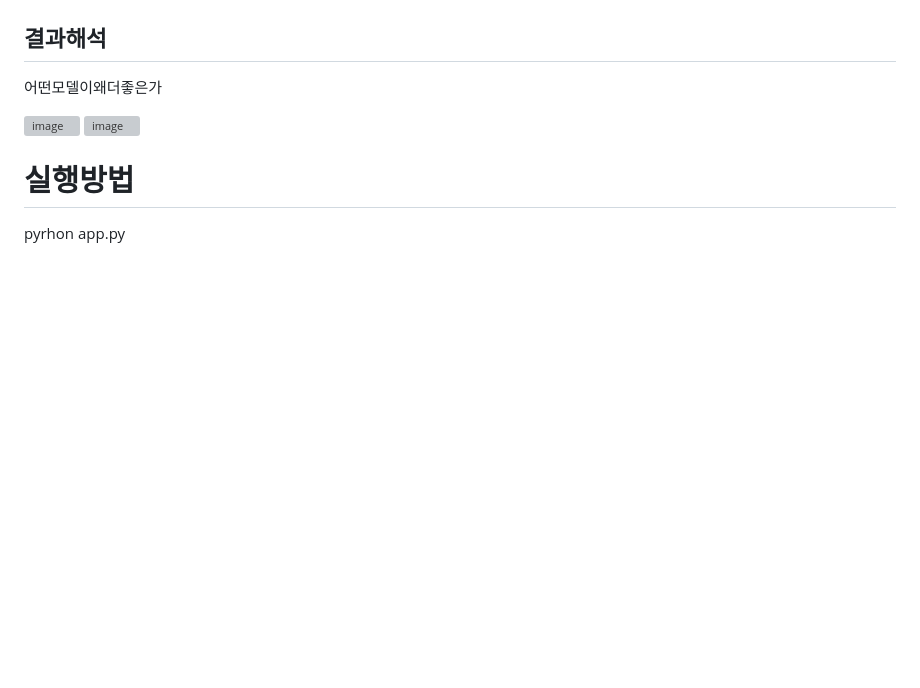
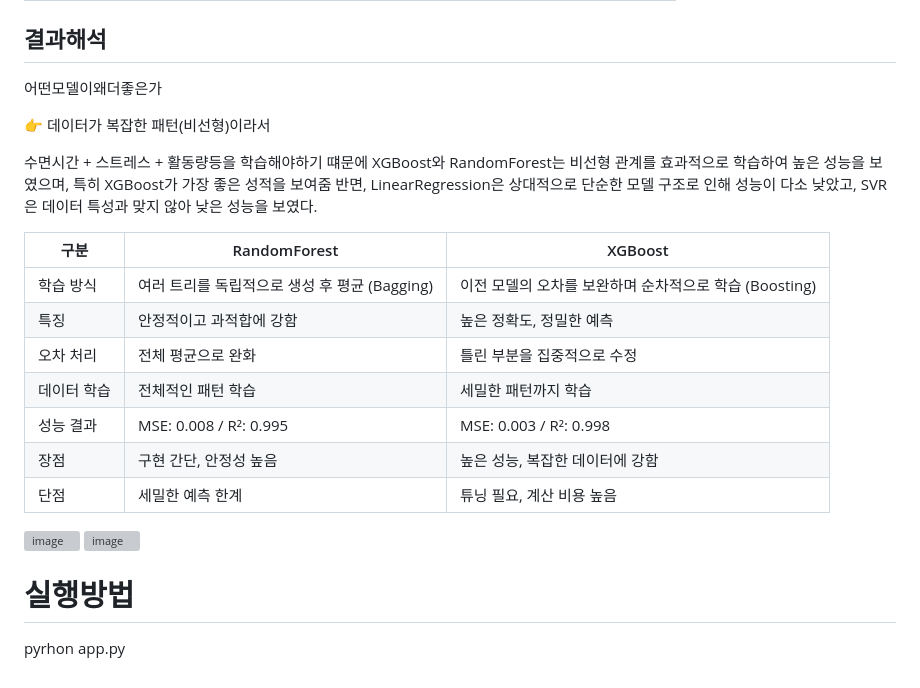
Before and after one commit to baebsae3123/MacinRunning, a Markdown page: README.md, the part around the change. Rendered like a GitHub page; blank space fills up the shorter version; grey boxes are pictures that could not be loaded.

Commit message:
Enhance model comparison section in README
Added detailed comparison of RandomForest and XGBoost models, including their learning methods, characteristics, error handling, learning patterns, performance results, advantages, and disadvantages.

```diff
--- a/README.md
+++ b/README.md
@@ -122,6 +122,24 @@ Boosting 기법을 활용하여 높은 예측 성능과 복잡한 패턴 학습
 ## 결과해석
 어떤모델이왜더좋은가
 
+👉 데이터가 복잡한 패턴(비선형)이라서
+
+수면시간 + 스트레스 + 활동량등을 학습해야하기 떄문에
+XGBoost와 RandomForest는 비선형 관계를 효과적으로 학습하여 높은 성능을 보였으며,
+특히 XGBoost가 가장 좋은 성적을 보여줌
+반면, LinearRegression은 상대적으로 단순한 모델 구조로 인해 성능이 다소 낮았고,
+SVR은 데이터 특성과 맞지 않아 낮은 성능을 보였다.
+
+| 구분     | RandomForest                   | XGBoost                             |
+| ------ | ------------------------------ | ----------------------------------- |
+| 학습 방식  | 여러 트리를 독립적으로 생성 후 평균 (Bagging) | 이전 모델의 오차를 보완하며 순차적으로 학습 (Boosting) |
+| 특징     | 안정적이고 과적합에 강함                  | 높은 정확도, 정밀한 예측                      |
+| 오차 처리  | 전체 평균으로 완화                     | 틀린 부분을 집중적으로 수정                     |
+| 데이터 학습 | 전체적인 패턴 학습                     | 세밀한 패턴까지 학습                         |
+| 성능 결과  | MSE: 0.008 / R²: 0.995         | MSE: 0.003 / R²: 0.998              |
+| 장점     | 구현 간단, 안정성 높음                  | 높은 성능, 복잡한 데이터에 강함                  |
+| 단점     | 세밀한 예측 한계                      | 튜닝 필요, 계산 비용 높음                     |
+
 <img width="743" height="466" alt="image" src="https://github.com/user-attachments/assets/dce7a8d4-5cda-4ce1-b379-15f47c30520a" />
 
 <img width="700" height="435" alt="image" src="https://github.com/user-attachments/assets/52397d96-061e-4713-b623-d4014ea764d9" />
```
